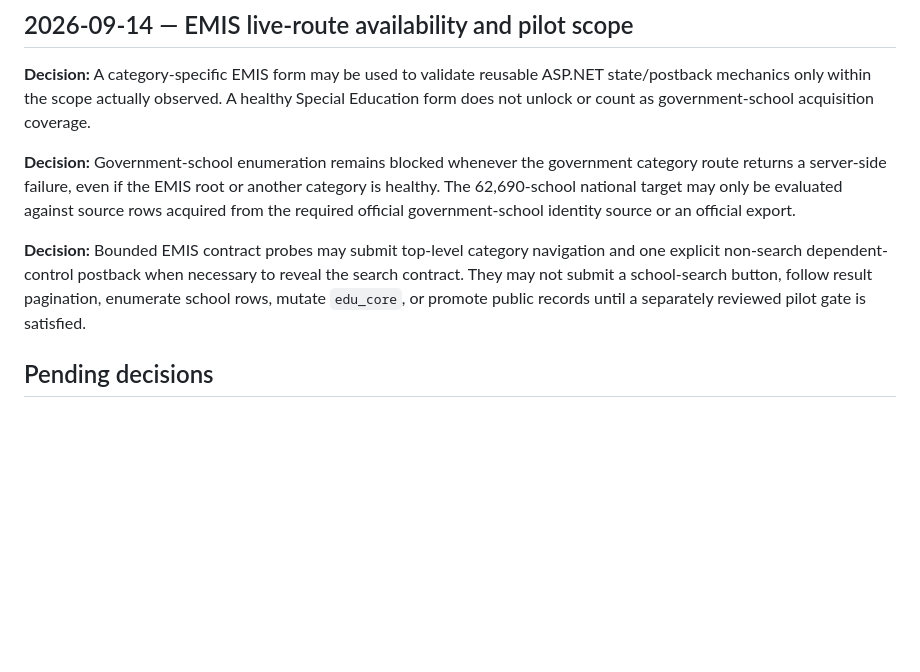
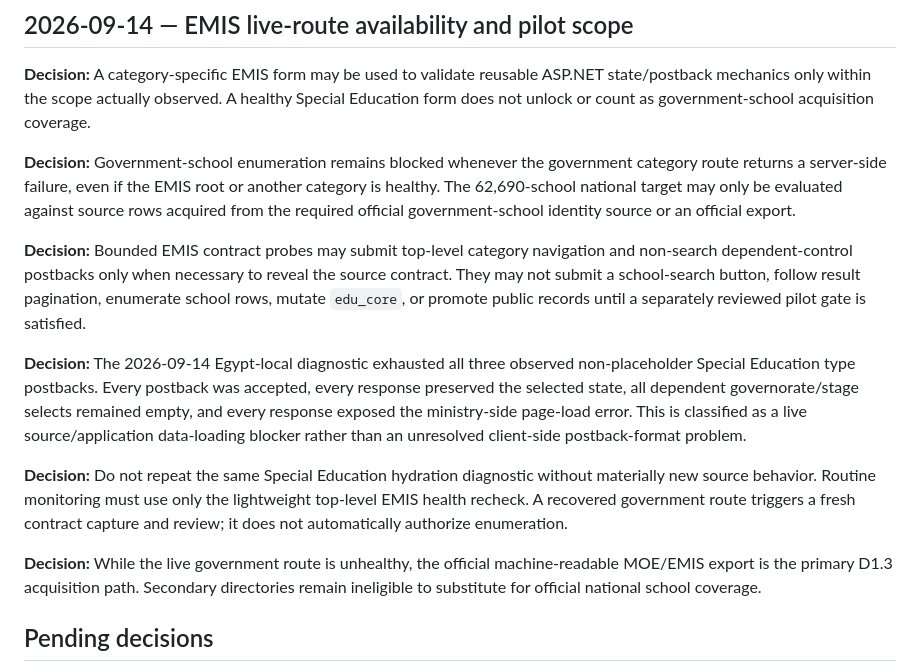
Before and after one commit to admonkstudio/edu-hub, a Markdown page: docs/PROJECT-DECISIONS.md, the part around the change. GitHub-like rendering; blank space fills up the shorter version.

Commit message:
EDU-DATA-1: lock exhausted EMIS diagnostic decision

```diff
--- a/docs/PROJECT-DECISIONS.md
+++ b/docs/PROJECT-DECISIONS.md
@@ -136,7 +136,13 @@ Record durable decisions here. Do not use this file for temporary task notes.
 
 **Decision:** Government-school enumeration remains blocked whenever the government category route returns a server-side failure, even if the EMIS root or another category is healthy. The 62,690-school national target may only be evaluated against source rows acquired from the required official government-school identity source or an official export.
 
-**Decision:** Bounded EMIS contract probes may submit top-level category navigation and one explicit non-search dependent-control postback when necessary to reveal the search contract. They may not submit a school-search button, follow result pagination, enumerate school rows, mutate `edu_core`, or promote public records until a separately reviewed pilot gate is satisfied.
+**Decision:** Bounded EMIS contract probes may submit top-level category navigation and non-search dependent-control postbacks only when necessary to reveal the source contract. They may not submit a school-search button, follow result pagination, enumerate school rows, mutate `edu_core`, or promote public records until a separately reviewed pilot gate is satisfied.
+
+**Decision:** The 2026-09-14 Egypt-local diagnostic exhausted all three observed non-placeholder Special Education type postbacks. Every postback was accepted, every response preserved the selected state, all dependent governorate/stage selects remained empty, and every response exposed the ministry-side page-load error. This is classified as a live source/application data-loading blocker rather than an unresolved client-side postback-format problem.
+
+**Decision:** Do not repeat the same Special Education hydration diagnostic without materially new source behavior. Routine monitoring must use only the lightweight top-level EMIS health recheck. A recovered government route triggers a fresh contract capture and review; it does not automatically authorize enumeration.
+
+**Decision:** While the live government route is unhealthy, the official machine-readable MOE/EMIS export is the primary D1.3 acquisition path. Secondary directories remain ineligible to substitute for official national school coverage.
 
 ## Pending decisions
 
```
